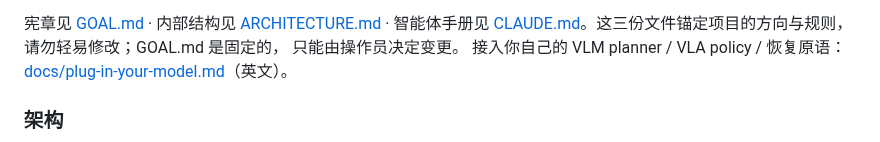
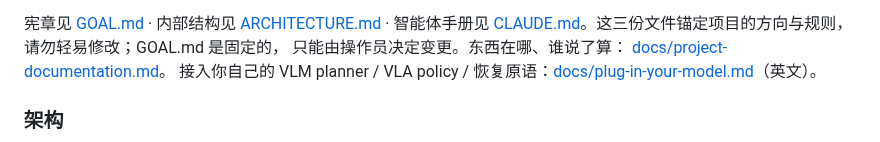
Before and after one commit to GuoZheXinDeGuang/physical-harness, a Markdown page: README.zh.md, the part around the change. Drawn GitHub-style.

```diff
--- a/README.zh.md
+++ b/README.zh.md
@@ -31,7 +31,8 @@ robosuite/MuJoCo（或 RoboCasa）回合：没有伪造的验证，没有外部
 
 宪章见 [GOAL.md](GOAL.md) · 内部结构见 [ARCHITECTURE.md](ARCHITECTURE.md) · 智能体手册见
 [CLAUDE.md](CLAUDE.md)。这三份文件锚定项目的方向与规则，请勿轻易修改；GOAL.md 是固定的，
-只能由操作员决定变更。
+只能由操作员决定变更。东西在哪、谁说了算：
+[docs/project-documentation.md](docs/project-documentation.md)。
 接入你自己的 VLM planner / VLA policy / 恢复原语：[docs/plug-in-your-model.md](docs/plug-in-your-model.md)（英文）。
 
 ### 架构
```
Also changed, not shown: README.md (+2 -1 lines), docs/project-documentation.md (added, +148 -0 lines).
